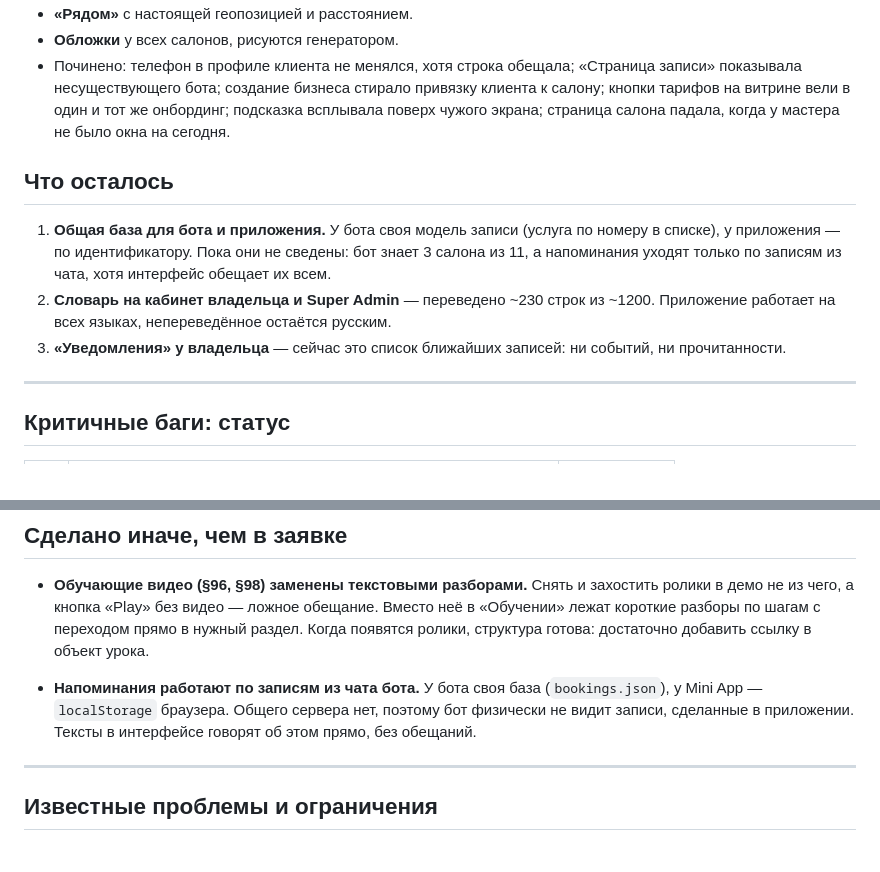
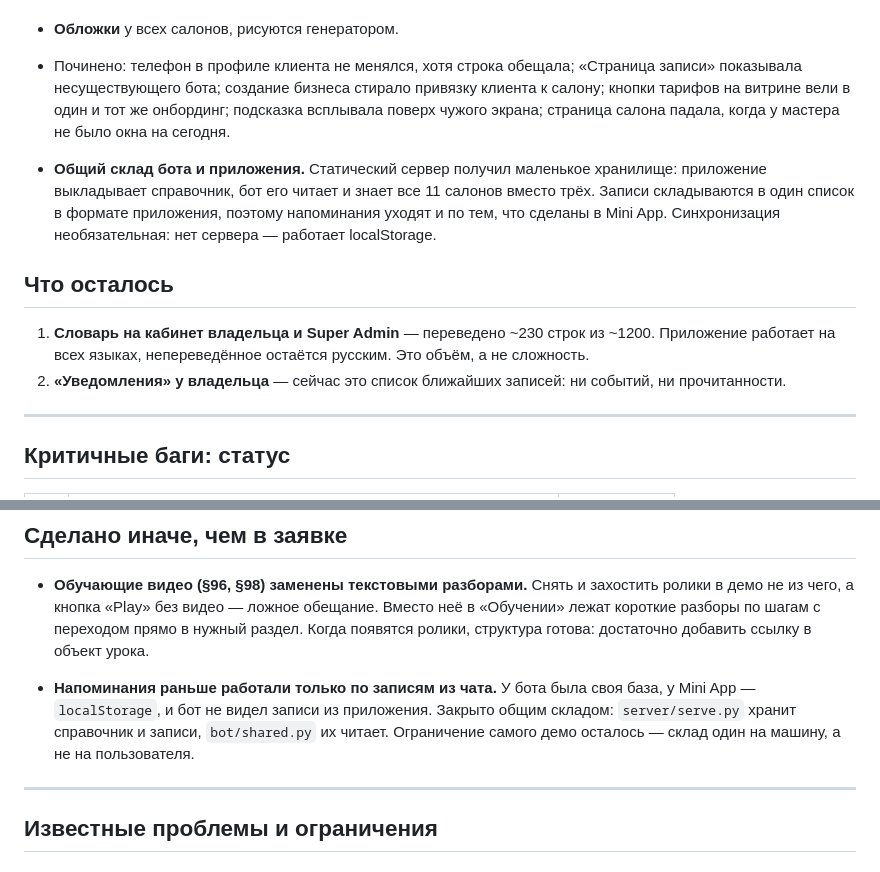
Before and after one commit to eut8fd/zapis, a Markdown page: TODO.md, 2 parts joined by grey strips. Rendered like a GitHub page.

Commit message:
Документация: общий склад закрыл разрыв между ботом и приложением
Co-Authored-By: Claude Opus 5 <noreply@anthropic.com>

```diff
--- a/TODO.md
+++ b/TODO.md
@@ -27,16 +27,18 @@
   и тот же онбординг; подсказка всплывала поверх чужого экрана; страница
   салона падала, когда у мастера не было окна на сегодня.
 
+- **Общий склад бота и приложения.** Статический сервер получил маленькое
+  хранилище: приложение выкладывает справочник, бот его читает и знает все
+  11 салонов вместо трёх. Записи складываются в один список в формате
+  приложения, поэтому напоминания уходят и по тем, что сделаны в Mini App.
+  Синхронизация необязательная: нет сервера — работает localStorage.
+
 ## Что осталось
 
-1. **Общая база для бота и приложения.** У бота своя модель записи (услуга
-   по номеру в списке), у приложения — по идентификатору. Пока они не
-   сведены: бот знает 3 салона из 11, а напоминания уходят только по
-   записям из чата, хотя интерфейс обещает их всем.
-2. **Словарь на кабинет владельца и Super Admin** — переведено ~230 строк
+1. **Словарь на кабинет владельца и Super Admin** — переведено ~230 строк
    из ~1200. Приложение работает на всех языках, непереведённое остаётся
-   русским.
-3. **«Уведомления» у владельца** — сейчас это список ближайших записей:
+   русским. Это объём, а не сложность.
+2. **«Уведомления» у владельца** — сейчас это список ближайших записей:
    ни событий, ни прочитанности.
 
 ---
@@ -134,10 +136,11 @@
   по шагам с переходом прямо в нужный раздел. Когда появятся ролики,
   структура готова: достаточно добавить ссылку в объект урока.
 
-- **Напоминания работают по записям из чата бота.** У бота своя база
-  (`bookings.json`), у Mini App — `localStorage` браузера. Общего сервера
-  нет, поэтому бот физически не видит записи, сделанные в приложении.
-  Тексты в интерфейсе говорят об этом прямо, без обещаний.
+- **Напоминания раньше работали только по записям из чата.** У бота была
+  своя база, у Mini App — `localStorage`, и бот не видел записи из
+  приложения. Закрыто общим складом: `server/serve.py` хранит справочник
+  и записи, `bot/shared.py` их читает. Ограничение самого демо осталось —
+  склад один на машину, а не на пользователя.
 
 ---
 
```
